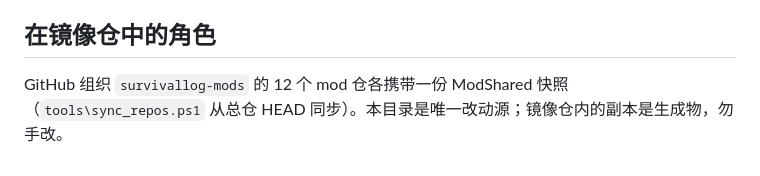
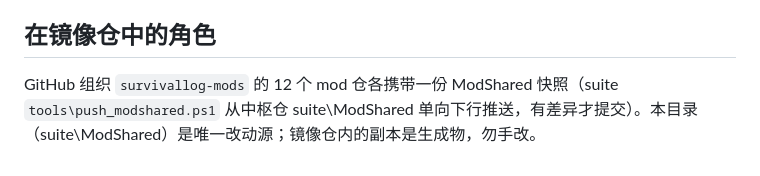
Before and after one commit to survivallog-mods/PlanPick, a Markdown page: ModShared/README.md, the part around the change. Drawn GitHub-style.

Commit message:
sync ModShared from suite

```diff
--- a/ModShared/README.md
+++ b/ModShared/README.md
@@ -54,4 +54,4 @@ Config_Bag / Config_Furniture **内存表直写工具**：表访问、进程内
 
 ## 在镜像仓中的角色
 
-GitHub 组织 `survivallog-mods` 的 12 个 mod 仓各携带一份 ModShared 快照（`tools\sync_repos.ps1` 从总仓 HEAD 同步）。本目录是唯一改动源；镜像仓内的副本是生成物，勿手改。
+GitHub 组织 `survivallog-mods` 的 12 个 mod 仓各携带一份 ModShared 快照（suite `tools\push_modshared.ps1` 从中枢仓 suite\ModShared 单向下行推送，有差异才提交）。本目录（suite\ModShared）是唯一改动源；镜像仓内的副本是生成物，勿手改。
```
